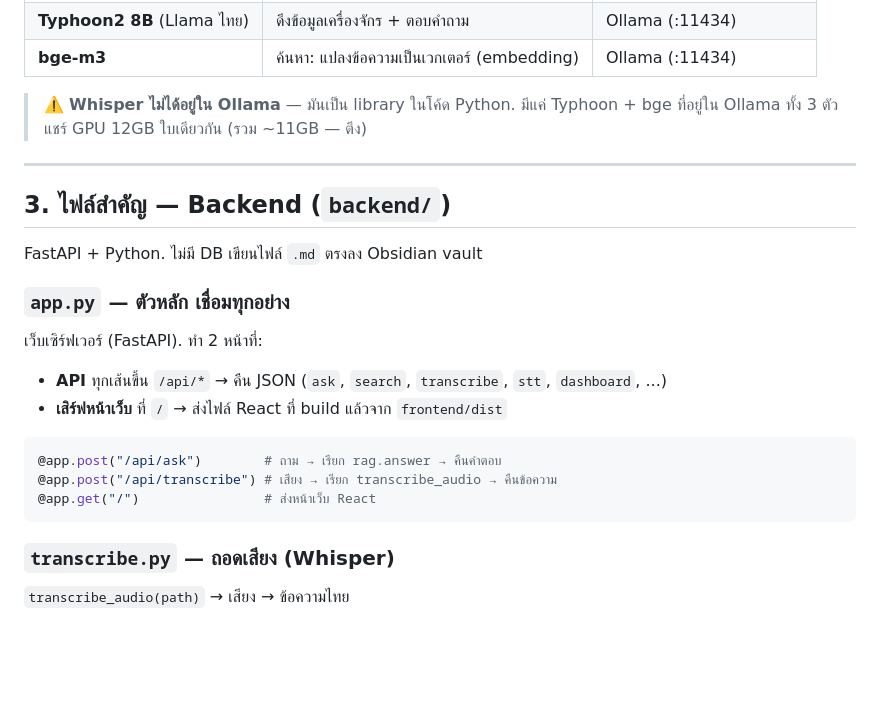
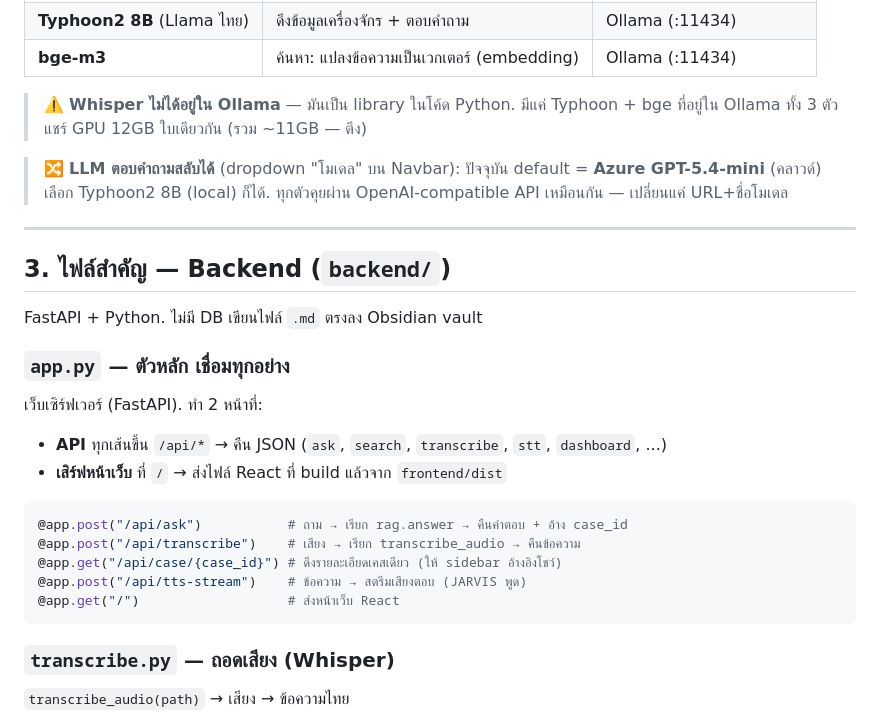
Before and after one commit to pathaipi-scg/javis, a Markdown page: GUIDE.md, the part around one of its changes. Rendered like a GitHub page; blank space fills up the shorter version.

````diff
--- a/GUIDE.md
+++ b/GUIDE.md
@@ -31,6 +31,9 @@ Jarvis = ผู้ช่วยความรู้ซ่อมบำรุง
 > ⚠️ **Whisper ไม่ได้อยู่ใน Ollama** — มันเป็น library ในโค้ด Python. มีแค่ Typhoon + bge ที่อยู่ใน Ollama
 > ทั้ง 3 ตัวแชร์ GPU 12GB ใบเดียวกัน (รวม ~11GB — ตึง)
 
+> 🔀 **LLM ตอบคำถามสลับได้** (dropdown "โมเดล" บน Navbar): ปัจจุบัน default = **Azure GPT-5.4-mini** (คลาวด์)
+> เลือก Typhoon2 8B (local) ก็ได้. ทุกตัวคุยผ่าน OpenAI-compatible API เหมือนกัน — เปลี่ยนแค่ URL+ชื่อโมเดล
+
 ---
 
 ## 3. ไฟล์สำคัญ — Backend (`backend/`)
@@ -43,9 +46,11 @@ FastAPI + Python. ไม่มี DB เขียนไฟล์ `.md` ตรง
 - **เสิร์ฟหน้าเว็บ** ที่ `/` → ส่งไฟล์ React ที่ build แล้วจาก `frontend/dist`
 
 ```python
-@app.post("/api/ask")        # ถาม → เรียก rag.answer → คืนคำตอบ
-@app.post("/api/transcribe") # เสียง → เรียก transcribe_audio → คืนข้อความ
-@app.get("/")                # ส่งหน้าเว็บ React
+@app.post("/api/ask")           # ถาม → เรียก rag.answer → คืนคำตอบ + อ้าง case_id
+@app.post("/api/transcribe")    # เสียง → เรียก transcribe_audio → คืนข้อความ
+@app.get("/api/case/{case_id}") # ดึงรายละเอียดเคสเดียว (ให้ sidebar อ้างอิงโชว์)
+@app.post("/api/tts-stream")    # ข้อความ → สตรีมเสียงตอบ (JARVIS พูด)
+@app.get("/")                   # ส่งหน้าเว็บ React
 ```
 
 ### `transcribe.py` — ถอดเสียง (Whisper)
````
Also changed, not shown: other parts of GUIDE.md (+40 -19 lines).
